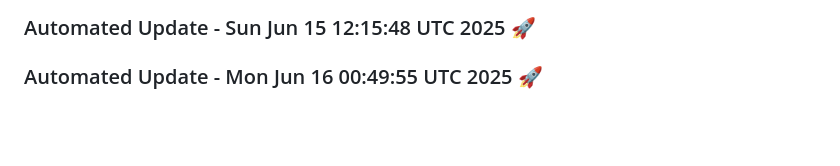
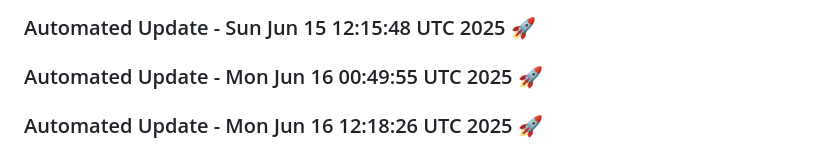
Before and after one commit to tanishq20011430/ContentGenAI, a Markdown page: README.md, the part around the change. Rendered like a GitHub page; blank space fills up the shorter version.

Commit message:
Automated daily update: Mon Jun 16 12:18:26 UTC 2025

```diff
--- a/README.md
+++ b/README.md
@@ -524,3 +524,6 @@ License
 
 
 ### Automated Update - Mon Jun 16 00:49:55 UTC 2025 🚀
+
+
+### Automated Update - Mon Jun 16 12:18:26 UTC 2025 🚀
```
